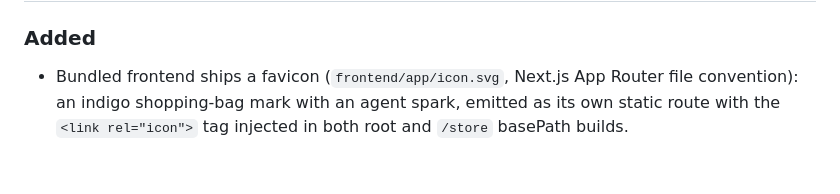
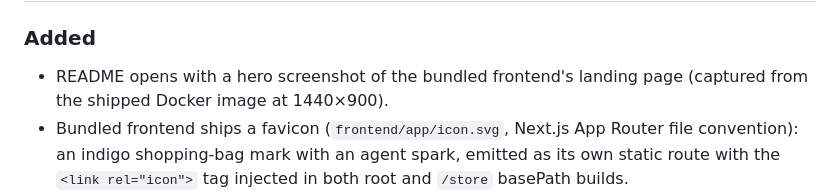
Before and after one commit to Bensonluo/rag_chatbot, a Markdown page: CHANGELOG.md, the part around one of its changes. GitHub-like rendering; blank space fills up the shorter version.

```diff
--- a/CHANGELOG.md
+++ b/CHANGELOG.md
@@ -10,5 +12,7 @@ and this project adheres to [Semantic Versioning](https://semver.org/spec/v2.0.0
 ### Added
 
+- README opens with a hero screenshot of the bundled frontend's landing
+  page (captured from the shipped Docker image at 1440×900).
 - Bundled frontend ships a favicon (`frontend/app/icon.svg`, Next.js App Router
   file convention): an indigo shopping-bag mark with an agent spark, emitted as
   its own static route with the `<link rel="icon">` tag injected in both root
```
Also changed, not shown: other parts of CHANGELOG.md (+2 -0 lines), README.md (+4 -0 lines), frontend/README.md (+9 -0 lines), assets/store-hero.png (added), 3 other files.
